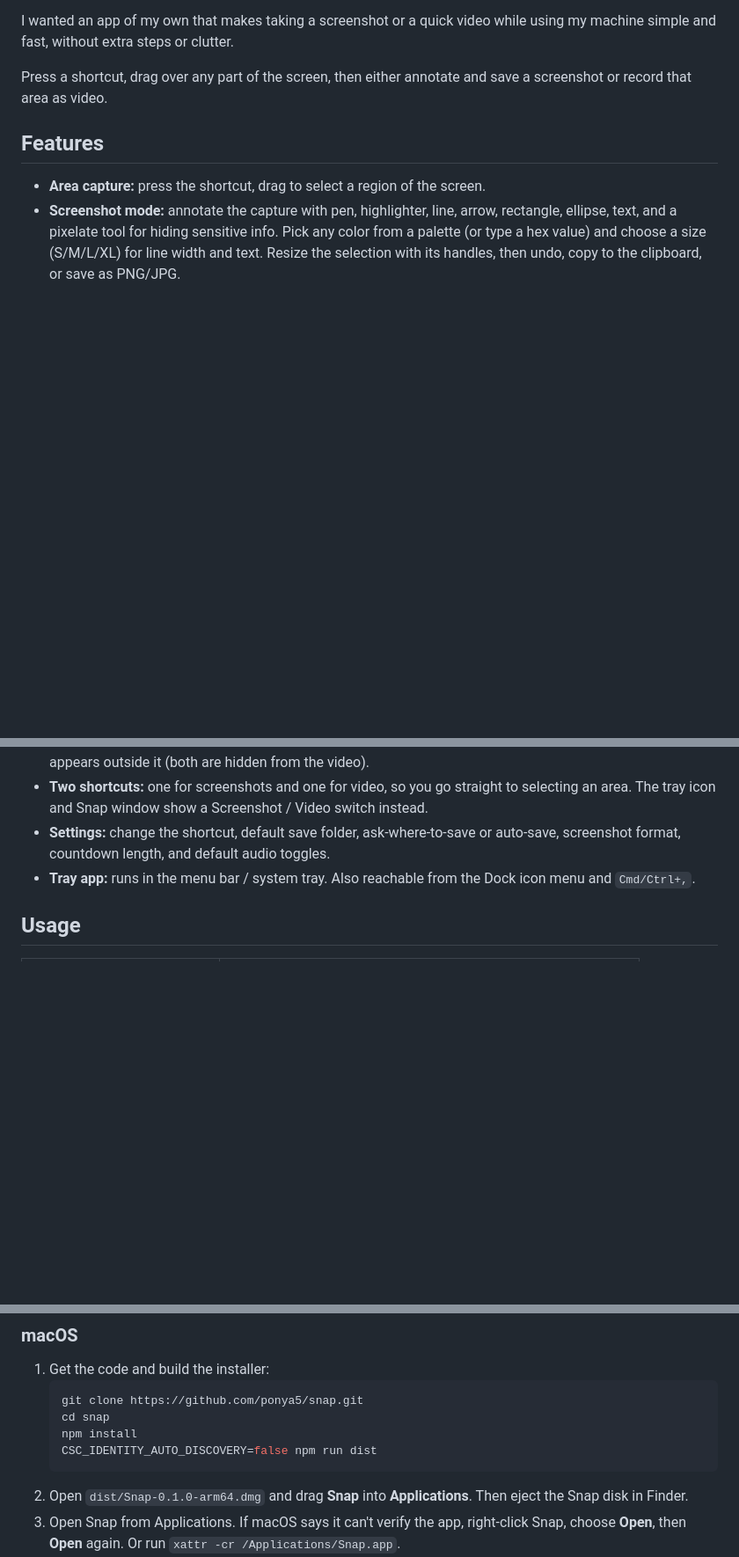
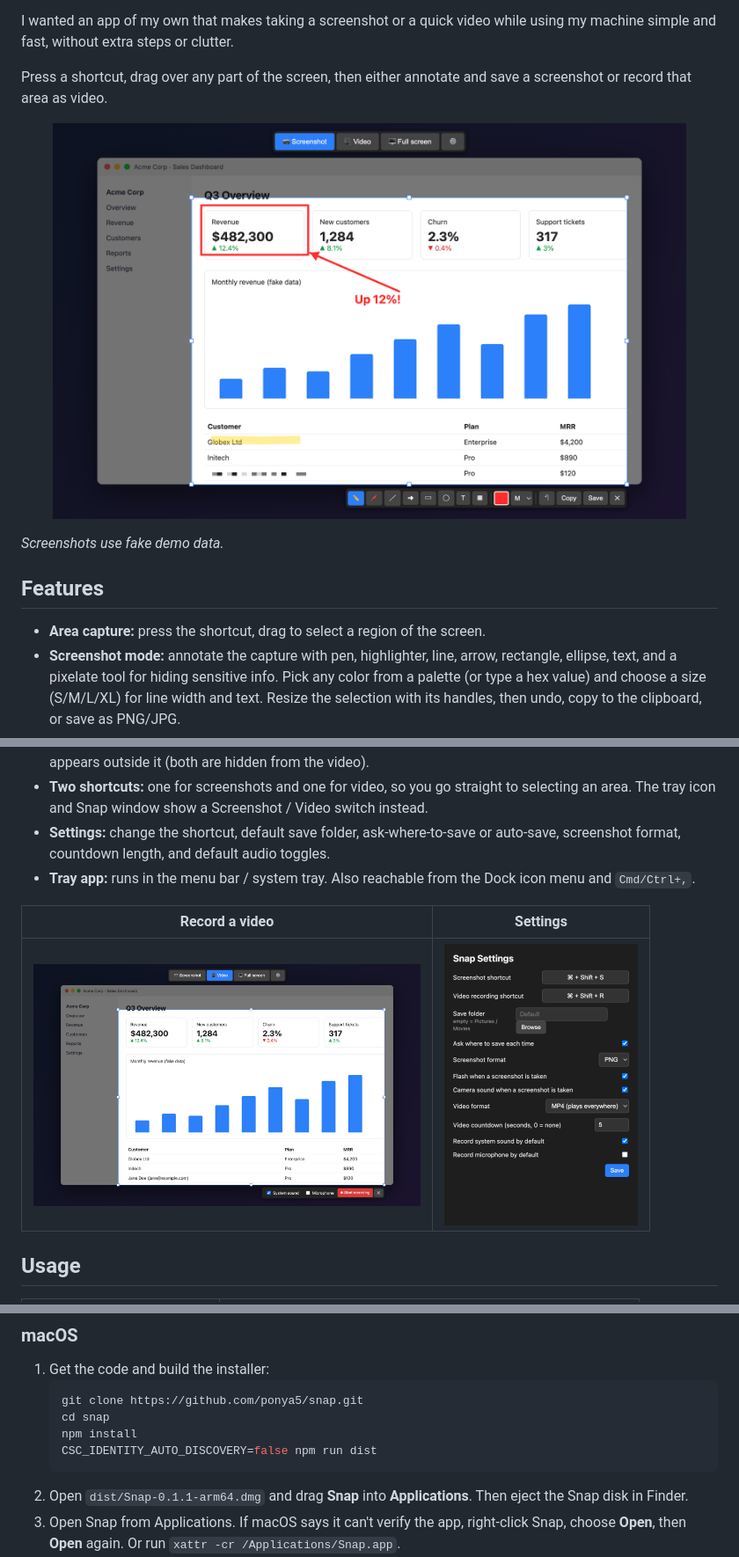
Before and after one commit to ponya5/snap, a Markdown page: README.md, 3 parts joined by grey strips. Shown at 88% size. Rendered like a GitHub page; pictures changed too: docs/annotate.png (added), docs/record.png (added), docs/settings.png (added); blank space fills up the shorter version.

Commit message:
Add demo screenshots, bump to 0.1.1
Co-Authored-By: Claude Sonnet 5.5 <noreply@anthropic.com>

````diff
--- a/README.md
+++ b/README.md
@@ -10,6 +10,12 @@ I wanted an app of my own that makes taking a screenshot or a quick video while
 
 Press a shortcut, drag over any part of the screen, then either annotate and save a screenshot or record that area as video.
 
+<p align="center">
+  <img src="docs/annotate.png" alt="Selecting an area and annotating it with a box, arrow, text, highlight and pixelate" width="720">
+</p>
+
+*Screenshots use fake demo data.*
+
 ## Features
 
 - **Area capture:** press the shortcut, drag to select a region of the screen.
@@ -21,6 +27,10 @@ Press a shortcut, drag over any part of the screen, then either annotate and sav
 - **Two shortcuts:** one for screenshots and one for video, so you go straight to selecting an area. The tray icon and Snap window show a Screenshot / Video switch instead.
 - **Settings:** change the shortcut, default save folder, ask-where-to-save or auto-save, screenshot format, countdown length, and default audio toggles.
 - **Tray app:** runs in the menu bar / system tray. Also reachable from the Dock icon menu and `Cmd/Ctrl+,`.
+
+| Record a video | Settings |
+| --- | --- |
+| <img src="docs/record.png" alt="Video mode with audio toggles and a Start recording button" width="440"> | <img src="docs/settings.png" alt="Settings window" width="220"> |
 
 ## Usage
 
@@ -51,7 +61,7 @@ Prebuilt installers are attached to each [GitHub release](https://github.com/pon
    npm install
    CSC_IDENTITY_AUTO_DISCOVERY=false npm run dist
    ```
-2. Open `dist/Snap-0.1.0-arm64.dmg` and drag **Snap** into **Applications**. Then eject the Snap disk in Finder.
+2. Open `dist/Snap-0.1.1-arm64.dmg` and drag **Snap** into **Applications**. Then eject the Snap disk in Finder.
 3. Open Snap from Applications. If macOS says it can't verify the app, right-click Snap, choose **Open**, then **Open** again. Or run `xattr -cr /Applications/Snap.app`.
 4. Press `Cmd+Shift+S` to take a screenshot or `Cmd+Shift+R` to record a video. When macOS asks, allow Snap under **System Settings > Privacy & Security > Screen Recording**, then quit and reopen Snap.
 
````
Also changed, not shown: other parts of README.md (+1 -1 lines), docs/home.png (added), docs/select-start.png (added), 2 other files.
